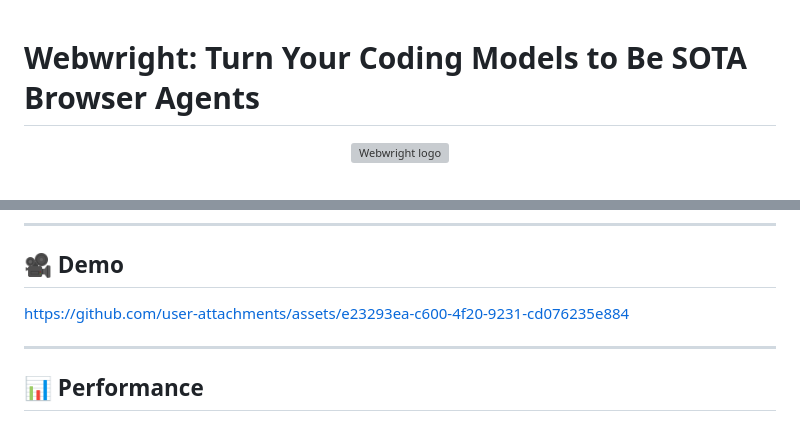
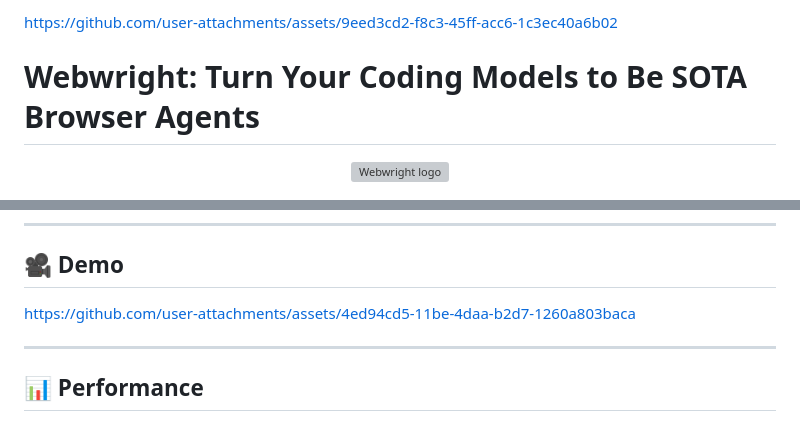
Before and after one commit to microsoft/Webwright, a Markdown page: README.md, 2 parts joined by grey strips. Rendered like a GitHub page; grey boxes are pictures that could not be loaded.

Commit message:
Update README with new demo and asset links
Added demo and asset links to README.

```diff
--- a/README.md
+++ b/README.md
@@ -1,3 +1,7 @@
+
+
+https://github.com/user-attachments/assets/9eed3cd2-f8c3-45ff-acc6-1c3ec40a6b02
+
 # Webwright: Turn Your Coding Models to Be SOTA Browser Agents
 
 <p align="center">
@@ -54,8 +58,7 @@ If you want a minimal, easy-to-debug starting point for browser-using agents ins
 ---
 
 ## 🎥 Demo
-
-https://github.com/user-attachments/assets/e23293ea-c600-4f20-9231-cd076235e884
+https://github.com/user-attachments/assets/4ed94cd5-11be-4daa-b2d7-1260a803baca
 
 ---
 
```
